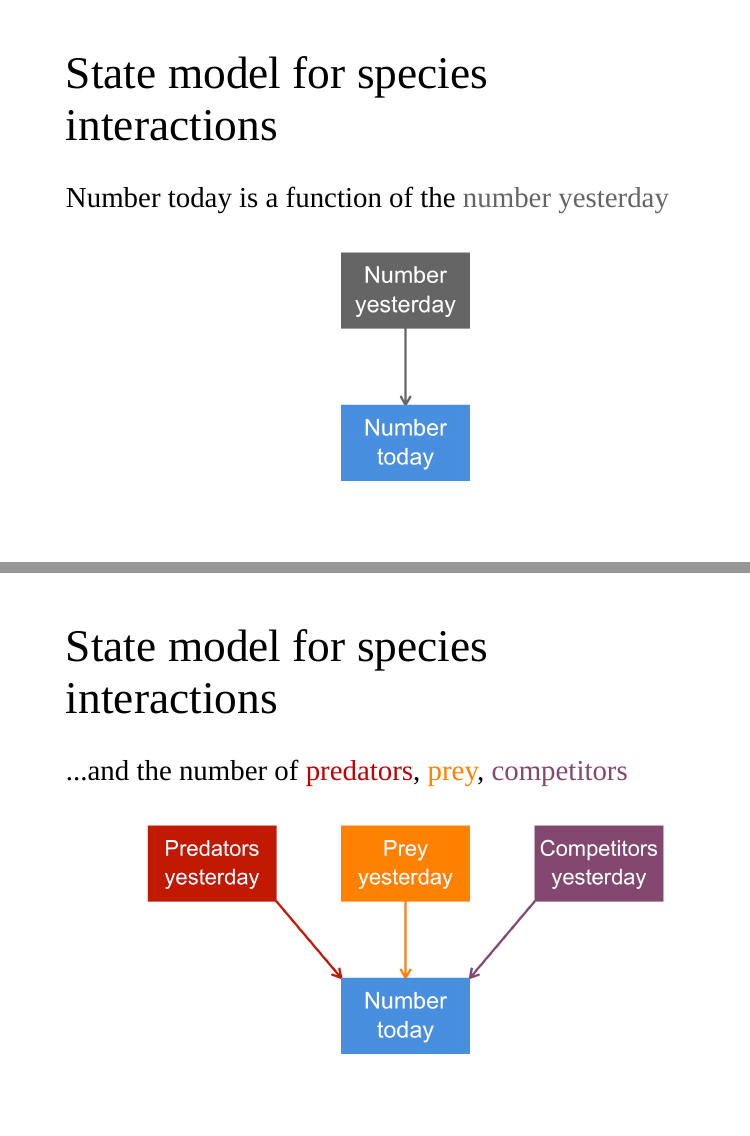
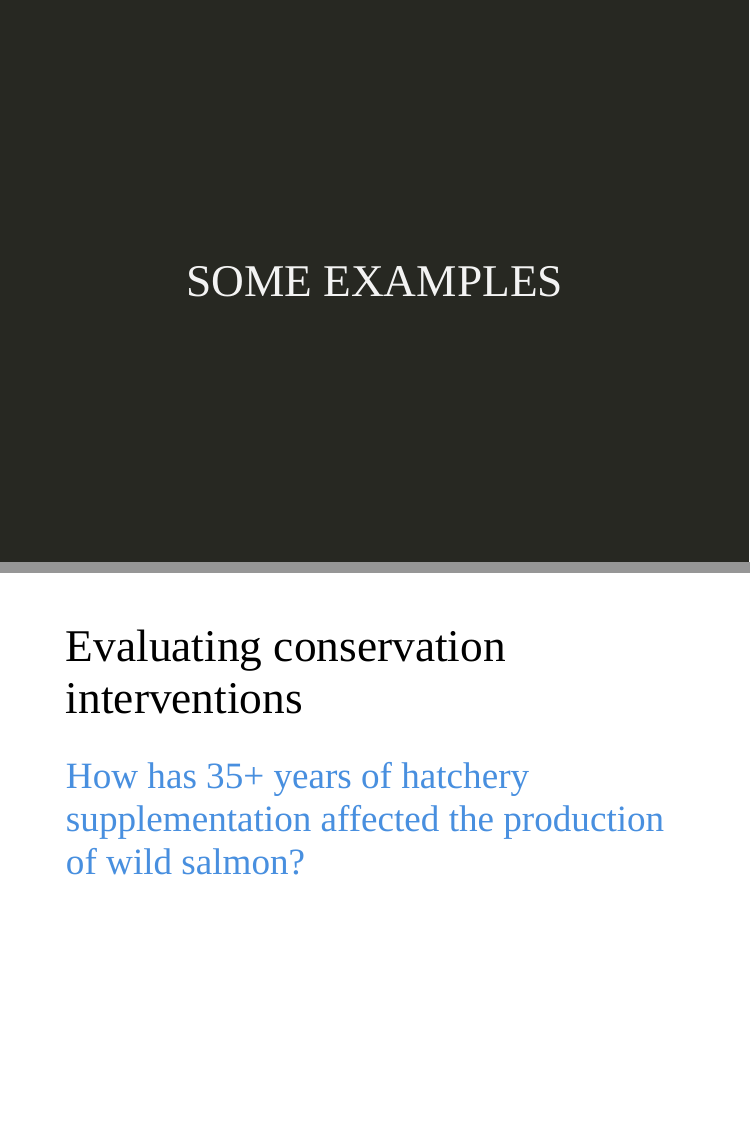
Before and after one commit to mdscheuerell/WSN2017, an R Markdown document (WSN2017_talk.Rmd): pages 30 and 31 of 36 before the commit and pages 30 and 31 of 41 after it, joined at a grey line. The pictures show the slides in the output file WSN2017_talk.html that the author committed with the source; the slides are laid out offline by our stand-in for remark.js, each with all of its steps uncovered, in fonts that may differ from those the slides ask for, and without slide numbers, shadows or browser add-ons.

Commit message:
updated case studies

```diff
--- a/WSN2017_talk.Rmd
+++ b/WSN2017_talk.Rmd
@@ -435,3 +435,32 @@ class: inverse, center, middle
 class: frimg
 background-image: url(figs/snake_oil.jpg)
 background-size: cover
+
+---
+
+class: inverse, center, middle
+
+# SOME EXAMPLES
+
+---
+
+# Evaluating conservation interventions
+
+.blue-text[
+## How has 35+ years of hatchery supplementation affected the production of wild salmon?
+]
+
+---
+
+class: frimg
+background-image: url(figs/suppl_esu.png)
+background-size: 90%
+
+---
+
+class: frimg
+background-image: url(figs/suppl_ts.png)
+background-position: 70%
+background-size: 70%
+
+.blue-text[
--- a/my-theme.css
+++ b/my-theme.css
@@ -21,7 +21,7 @@ a, a > code {
 .frimg img {
   background: transparent;
   padding: 7px;
-  border: 1px solid #636363;
+  border: 0 solid #636363;
 }
 .black-border {
   background: transparent;
```
Also changed, not shown: WSN2017_talk.html, figs/Mark_small.jpg (deleted), figs/me_head.jpeg (deleted), figs/rampart_lakes.jpg (deleted), figs/suppl_eff.png (added), figs/suppl_esu.png (added), figs/suppl_ts.png (added), WSN2017_talk.Rmd (17 more changed lines).
